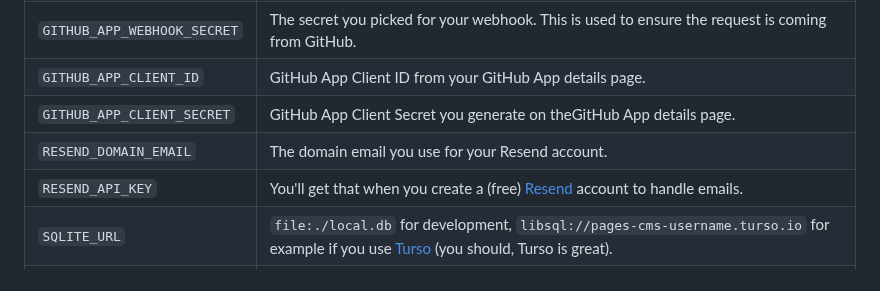
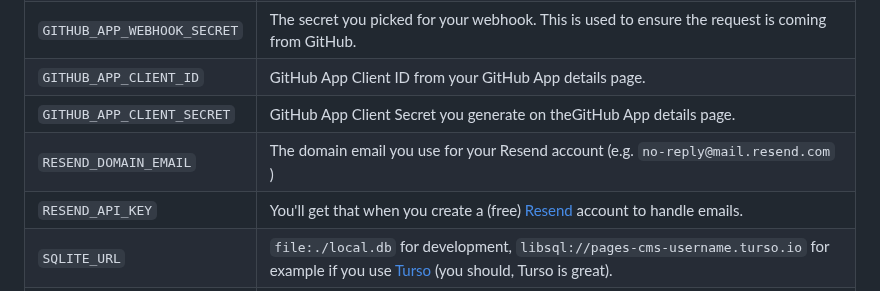
Before and after one commit to pages-cms/pages-cms, a Markdown page: README.md, the part around the change. Rendered like a GitHub page.

```diff
--- a/README.md
+++ b/README.md
@@ -85,7 +85,7 @@ Variable | Comments
 `GITHUB_APP_WEBHOOK_SECRET` | The secret you picked for your webhook. This is used to ensure the request is coming from GitHub.
 `GITHUB_APP_CLIENT_ID` | GitHub App Client ID from your GitHub App details page.
 `GITHUB_APP_CLIENT_SECRET` | GitHub App Client Secret you generate on theGitHub App details page.
-`RESEND_DOMAIN_EMAIL` | The domain email you use for your Resend account.
+`RESEND_DOMAIN_EMAIL` | The domain email you use for your Resend account (e.g. `no-reply@mail.resend.com` )
 `RESEND_API_KEY` | You'll get that when you create a (free) [Resend](https://resend.com) account to handle emails.
 `SQLITE_URL` | `file:./local.db` for development, `libsql://pages-cms-username.turso.io` for example if you use [Turso](https://turso.tech) (you should, Turso is great).
 `SQLITE_AUTH_TOKEN` | Leave blank for development, otherwise use the token provided by [Turso](https://turso.tech) (if that's what you use).
```
